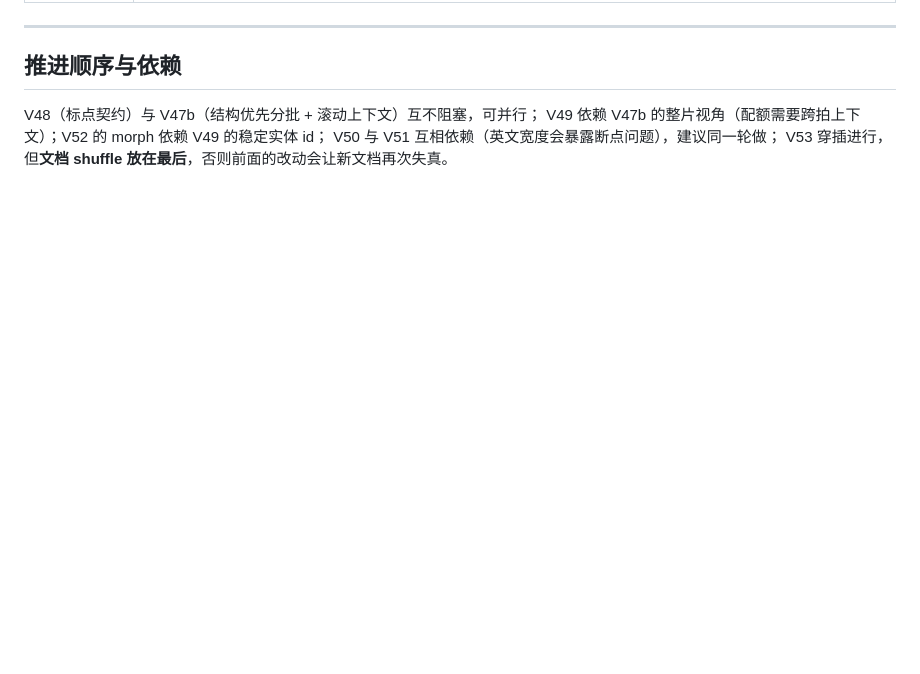
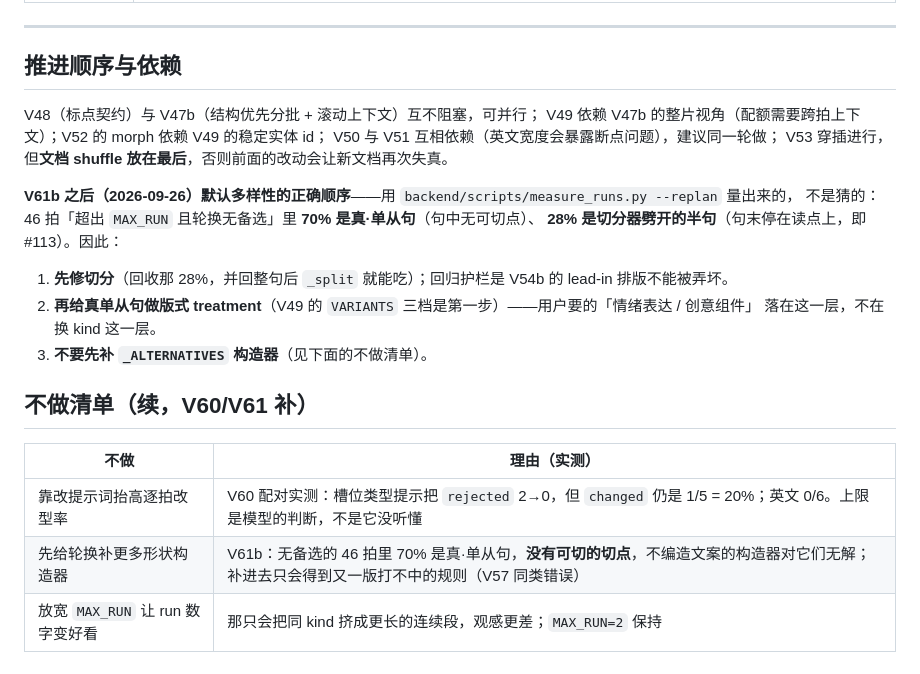
Before and after one commit to emVisible/monoline, a Markdown page: docs/PLAN.md, the part around the change. GitHub-like rendering; blank space fills up the shorter version.

Commit message:
docs(plan): V61b 之后默认多样性的推进顺序与三条不做（先修切分→再做 treatment，不先补构造器）

```diff
--- a/docs/PLAN.md
+++ b/docs/PLAN.md
@@ -262,3 +262,20 @@ V48（标点契约）与 V47b（结构优先分批 + 滚动上下文）互不阻
 V49 依赖 V47b 的整片视角（配额需要跨拍上下文）；V52 的 morph 依赖 V49 的稳定实体 id；
 V50 与 V51 互相依赖（英文宽度会暴露断点问题），建议同一轮做；
 V53 穿插进行，但**文档 shuffle 放在最后**，否则前面的改动会让新文档再次失真。
+
+**V61b 之后（2026-09-26）默认多样性的正确顺序**——用 `backend/scripts/measure_runs.py --replan` 量出来的，
+不是猜的：46 拍「超出 `MAX_RUN` 且轮换无备选」里 **70% 是真·单从句**（句中无可切点）、
+**28% 是切分器劈开的半句**（句末停在读点上，即 #113）。因此：
+
+1. **先修切分**（回收那 28%，并回整句后 `_split` 就能吃）；回归护栏是 V54b 的 lead-in 排版不能被弄坏。
+2. **再给真单从句做版式 treatment**（V49 的 `VARIANTS` 三档是第一步）——用户要的「情绪表达 / 创意组件」
+   落在这一层，不在换 kind 这一层。
+3. **不要先补 `_ALTERNATIVES` 构造器**（见下面的不做清单）。
+
+## 不做清单（续，V60/V61 补）
+
+| 不做 | 理由（实测） |
+|---|---|
+| 靠改提示词抬高逐拍改型率 | V60 配对实测：槽位类型提示把 `rejected` 2→0，但 `changed` 仍是 1/5 = 20%；英文 0/6。上限是模型的判断，不是它没听懂 |
+| 先给轮换补更多形状构造器 | V61b：无备选的 46 拍里 70% 是真·单从句，**没有可切的切点**，不编造文案的构造器对它们无解；补进去只会得到又一版打不中的规则（V57 同类错误） |
+| 放宽 `MAX_RUN` 让 run 数字变好看 | 那只会把同 kind 挤成更长的连续段，观感更差；`MAX_RUN=2` 保持 |
```
